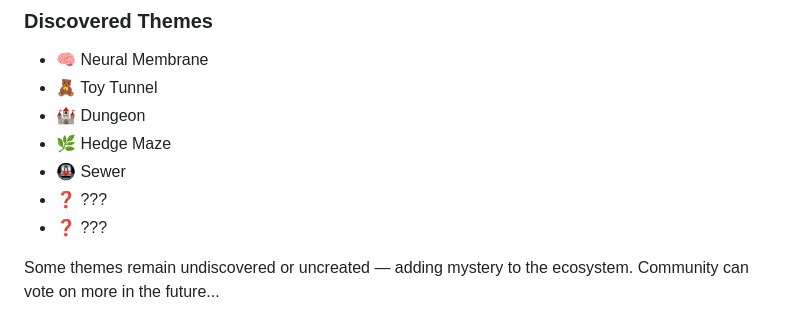
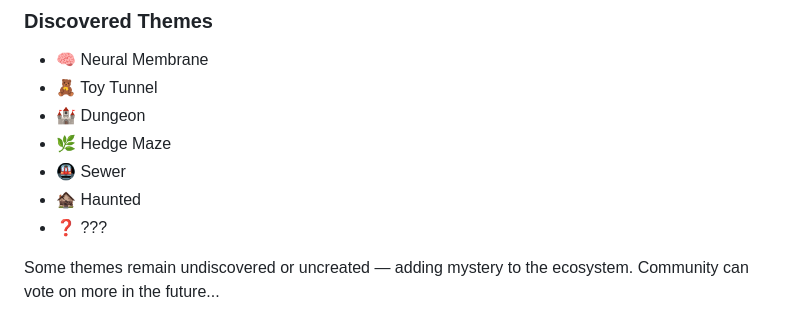
Before and after one commit to TheRealLuro/enigma, a Markdown page: readme.md, the part around the change. GitHub-like rendering.

Commit message:
Update theme list in readme

```diff
--- a/readme.md
+++ b/readme.md
@@ -124,7 +124,7 @@ Each maze is diffused into a themed visual world.
 - 🏰 Dungeon
 - 🌿 Hedge Maze
 - 🚇 Sewer
-- ❓ ???
+- 🏚️ Haunted
 - ❓ ???
 
 Some themes remain undiscovered or uncreated — adding mystery to the ecosystem. Community can vote on more in the future...
```
